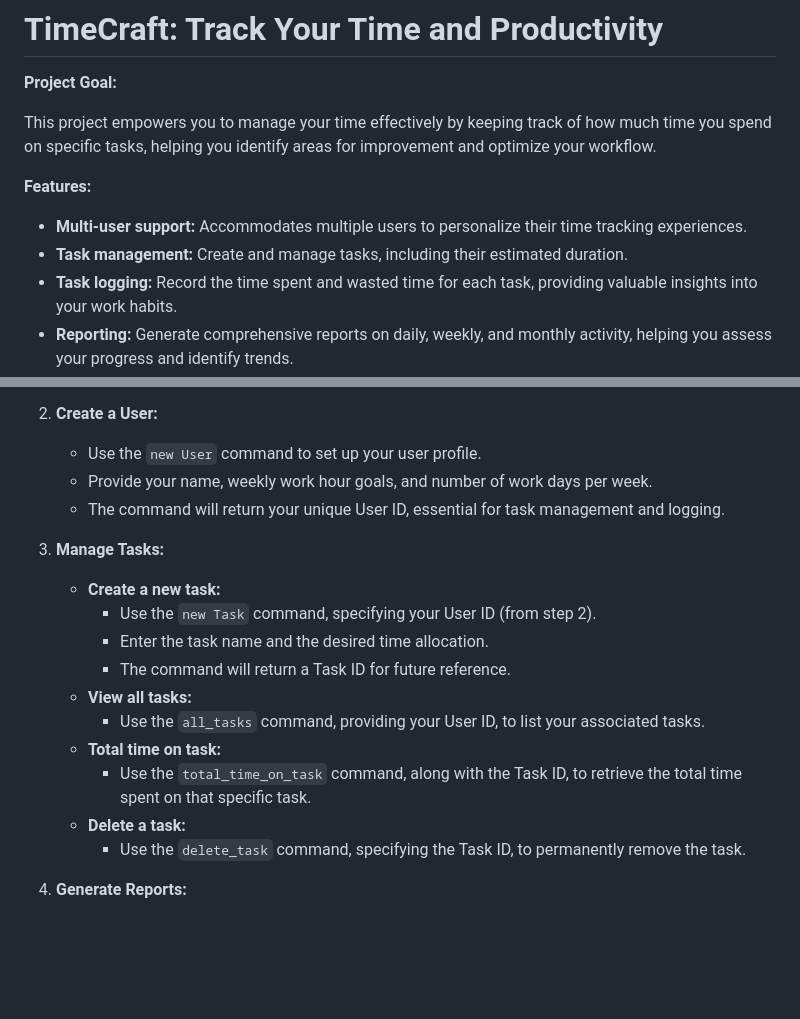
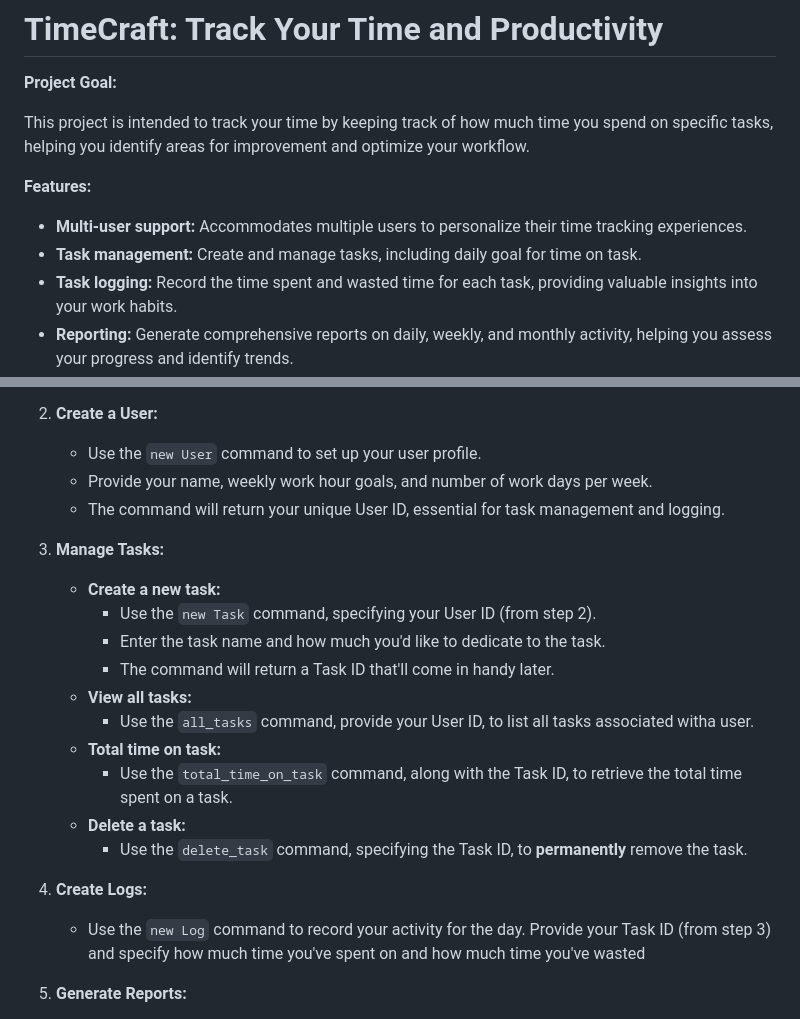
Before and after one commit to Benonii/TimeCraft, a Markdown page: README.md, 2 parts joined by grey strips. GitHub-like rendering; blank space fills up the shorter version.

```diff
--- a/README.md
+++ b/README.md
@@ -2,12 +2,15 @@
 
 **Project Goal:**
 
-This project empowers you to manage your time effectively by keeping track of how much time you spend on specific tasks, helping you identify areas for improvement and optimize your workflow.
+This project is intended to track your time by keeping track of how much time
+you spend on specific tasks, helping you identify areas for improvement and
+optimize your workflow.
 
 **Features:**
 
 * **Multi-user support:** Accommodates multiple users to personalize their time tracking experiences.
-* **Task management:** Create and manage tasks, including their estimated duration.
+* **Task management:** Create and manage tasks, including daily goal for time
+on task.
 * **Task logging:** Record the time spent and wasted time for each task, providing valuable insights into your work habits.
 * **Reporting:** Generate comprehensive reports on daily, weekly, and monthly activity, helping you assess your progress and identify trends.
 * **Time metrics:** Gain insights into your total productive and wasted time, allowing you to make informed decisions about your time usage.
@@ -20,20 +23,28 @@ This project empowers you to manage your time effectively by keeping track of ho
 
 2. **Create a User:**
    - Use the `new User` command to set up your user profile.
-   - Provide your name, weekly work hour goals, and number of work days per week.
-   - The command will return your unique User ID, essential for task management and logging.
+   - Provide your name, weekly work hour goals, and number of work days per
+     week.
+   - The command will return your unique User ID, essential for task
+     management and logging.
 
 3. **Manage Tasks:**
    - **Create a new task:**
      - Use the `new Task` command, specifying your User ID (from step 2).
-     - Enter the task name and the desired time allocation.
-     - The command will return a Task ID for future reference.
+     - Enter the task name and how much you'd like to dedicate to the task.
+     - The command will return a Task ID that'll come in handy later.
    - **View all tasks:**
-     - Use the `all_tasks` command, providing your User ID, to list your associated tasks.
+     - Use the `all_tasks` command, provide your User ID, to list all tasks
+       associated witha  user.
    - **Total time on task:**
-     - Use the `total_time_on_task` command, along with the Task ID, to retrieve the total time spent on that specific task.
+     - Use the `total_time_on_task` command, along with the Task ID, to
+       retrieve the total time spent on a task.
    - **Delete a task:**
-     - Use the `delete_task` command, specifying the Task ID, to permanently remove the task.
+     - Use the `delete_task` command, specifying the Task ID, to
+       __permanently__ remove the task.
+4. **Create Logs:**
+    - Use the `new Log` command to record your activity for the day. Provide       your Task ID (from step 3) and specify how much time you've spent on
+      and how much time you've wasted
 
 4. **Generate Reports:**
    - **Daily report:**
```
